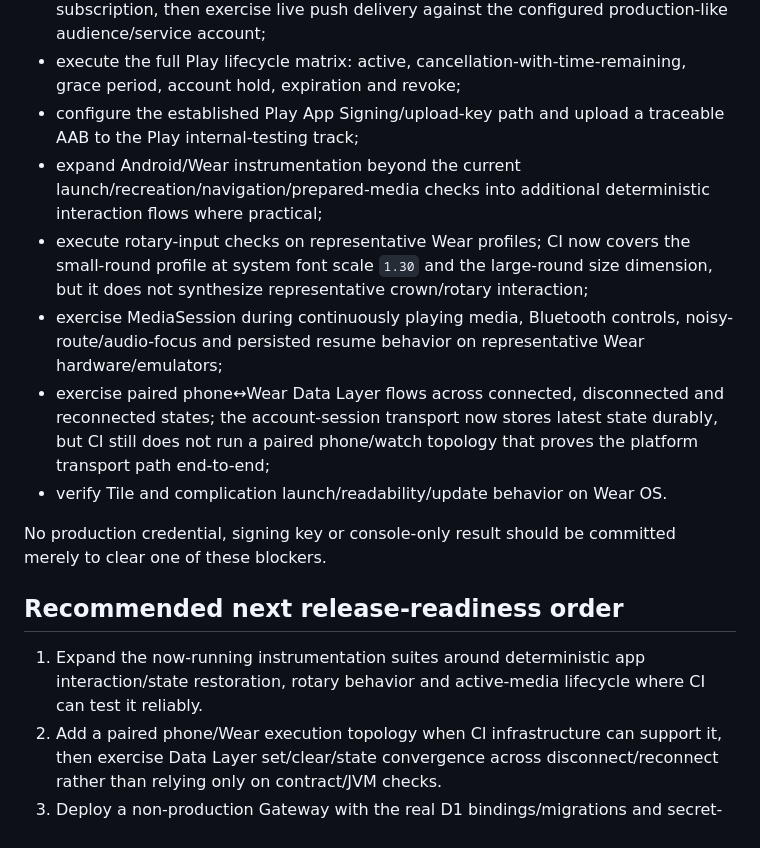
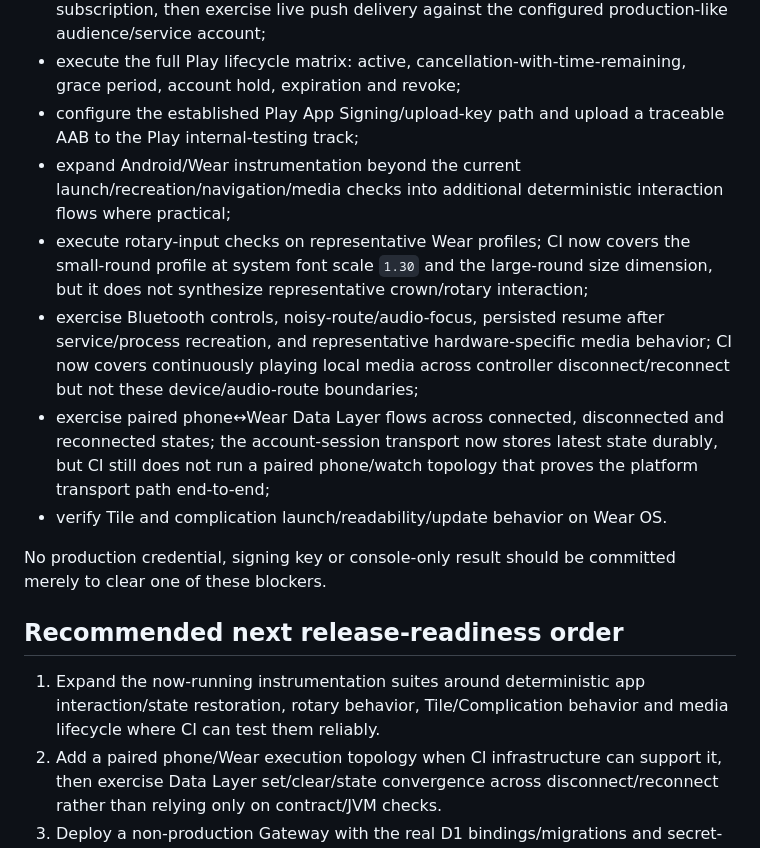
Before and after one commit to xtawa/wristbrief, a Markdown page: docs/24H_REVIEW.md, the part around one of its changes. Drawn GitHub-style.

```diff
--- a/docs/24H_REVIEW.md
+++ b/docs/24H_REVIEW.md
@@ -69,9 +69,9 @@ The following work remains intentionally unclaimed:
 - configure the actual Google Cloud Pub/Sub RTDN topic and authenticated push subscription, then exercise live push delivery against the configured production-like audience/service account;
 - execute the full Play lifecycle matrix: active, cancellation-with-time-remaining, grace period, account hold, expiration and revoke;
 - configure the established Play App Signing/upload-key path and upload a traceable AAB to the Play internal-testing track;
-- expand Android/Wear instrumentation beyond the current launch/recreation/navigation/prepared-media checks into additional deterministic interaction flows where practical;
+- expand Android/Wear instrumentation beyond the current launch/recreation/navigation/media checks into additional deterministic interaction flows where practical;
 - execute rotary-input checks on representative Wear profiles; CI now covers the small-round profile at system font scale `1.30` and the large-round size dimension, but it does not synthesize representative crown/rotary interaction;
-- exercise MediaSession during continuously playing media, Bluetooth controls, noisy-route/audio-focus and persisted resume behavior on representative Wear hardware/emulators;
+- exercise Bluetooth controls, noisy-route/audio-focus, persisted resume after service/process recreation, and representative hardware-specific media behavior; CI now covers continuously playing local media across controller disconnect/reconnect but not these device/audio-route boundaries;
 - exercise paired phone↔Wear Data Layer flows across connected, disconnected and reconnected states; the account-session transport now stores latest state durably, but CI still does not run a paired phone/watch topology that proves the platform transport path end-to-end;
 - verify Tile and complication launch/readability/update behavior on Wear OS.
 
@@ -79,7 +79,7 @@ No production credential, signing key or console-only result should be committed
 
 ## Recommended next release-readiness order
 
-1. Expand the now-running instrumentation suites around deterministic app interaction/state restoration, rotary behavior and active-media lifecycle where CI can test it reliably.
+1. Expand the now-running instrumentation suites around deterministic app interaction/state restoration, rotary behavior, Tile/Complication behavior and media lifecycle where CI can test them reliably.
 2. Add a paired phone/Wear execution topology when CI infrastructure can support it, then exercise Data Layer set/clear/state convergence across disconnect/reconnect rather than relying only on contract/JVM checks.
 3. Deploy a non-production Gateway with the real D1 bindings/migrations and secret-store configuration, then run security/auth/membership smoke checks against that deployment.
 4. Wire Play internal testing plus authenticated RTDN in Google Cloud and execute the complete purchase/restore/lifecycle matrix.
```
Also changed, not shown: other parts of docs/24H_REVIEW.md (+4 -4 lines).
